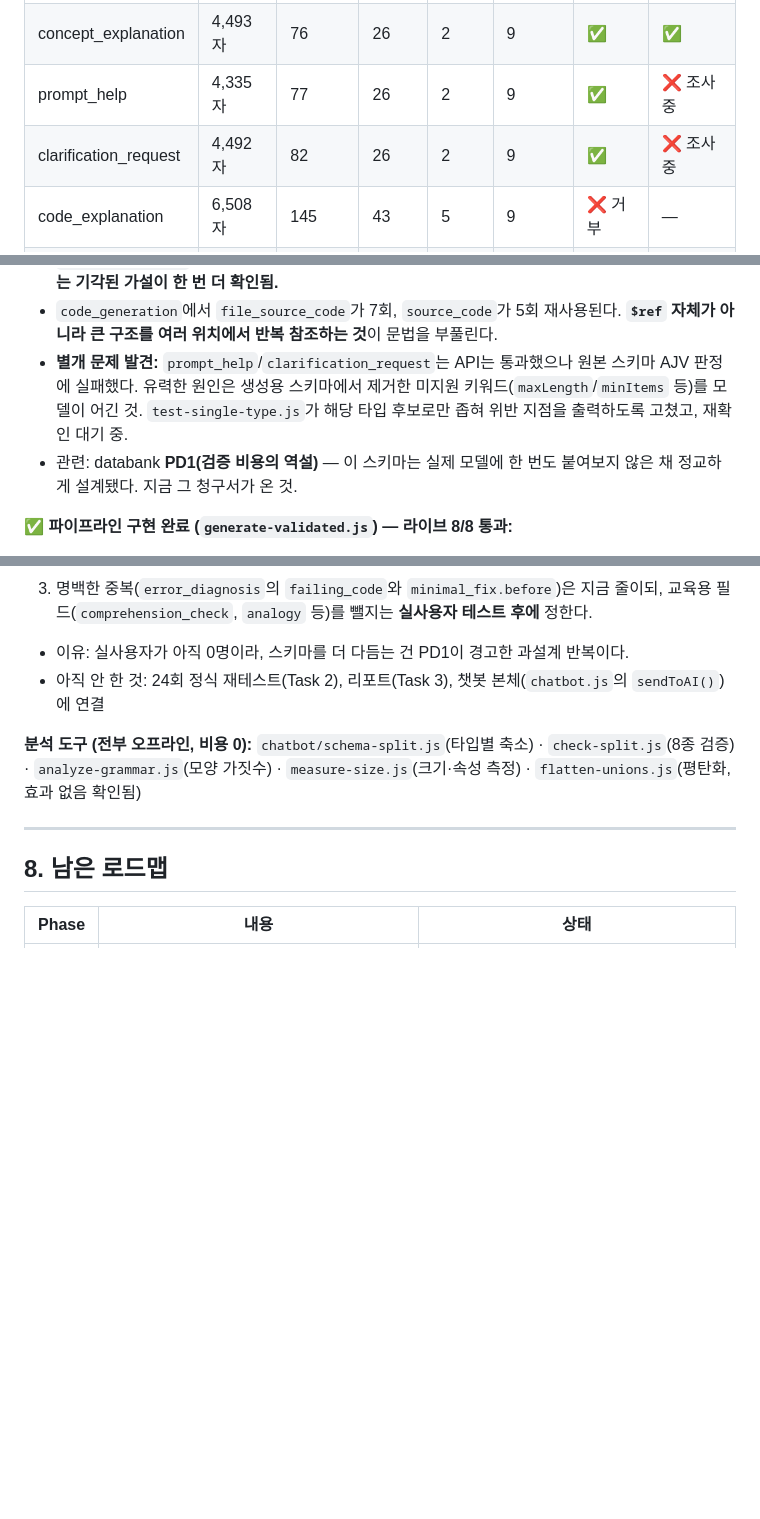
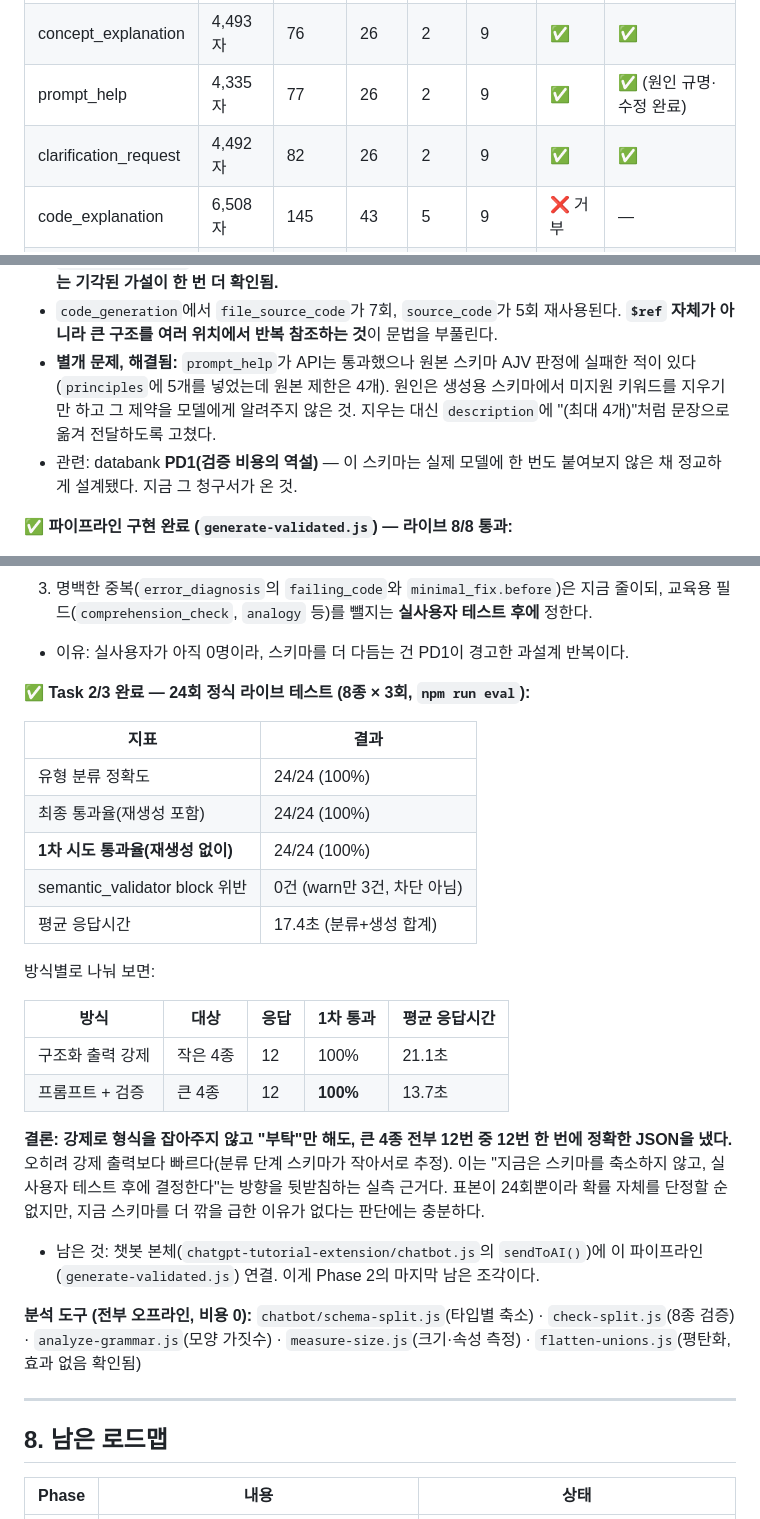
Before and after one commit to symangofly333-bot/project-pppp, a Markdown page: PROJECT.md, 3 parts joined by grey strips. GitHub-like rendering; blank space fills up the shorter version.

Commit message:
Record Task 2/3 results: 24/24 live pass, prompt mode as reliable as strict
Full 24-call run (8 types x 3 repeats) via the validated pipeline: 100% type
classification, 100% first-attempt pass rate with zero retries, zero semantic
block violations. Prompt mode (the 4 large types) matched strict mode's
first-attempt rate at 100% and was faster (13.7s vs 21.1s mean).

This is the evidence behind not shrinking the four large schemas for now -
the fallback path is already as reliable as forced output, so there's no
pressing need to redesign them before real users touch the product.

Also updates the prompt_help/clarification_request AJV rows from "under
investigation" to resolved, since the missing-constraint-in-description fix
already covers that case.

Remaining Phase 2 work: wire generate-validated.js into chatbot.js's
sendToAI() stub.

Co-Authored-By: Claude Sonnet 5 <noreply@anthropic.com>

```diff
--- a/PROJECT.md
+++ b/PROJECT.md
@@ -250,8 +250,8 @@ Node.js, Claude Code CLI 설치. Claude 구독 계정 로그인(계정 혼동
 |---|---|---|---|---|---|---|---|
 | safety_notice | 4,273자 | 68 | 23 | 2 | 9 | ✅ | ✅ |
 | concept_explanation | 4,493자 | 76 | 26 | 2 | 9 | ✅ | ✅ |
-| prompt_help | 4,335자 | 77 | 26 | 2 | 9 | ✅ | ❌ 조사중 |
-| clarification_request | 4,492자 | 82 | 26 | 2 | 9 | ✅ | ❌ 조사중 |
+| prompt_help | 4,335자 | 77 | 26 | 2 | 9 | ✅ | ✅ (원인 규명·수정 완료) |
+| clarification_request | 4,492자 | 82 | 26 | 2 | 9 | ✅ | ✅ |
 | code_explanation | 6,508자 | 145 | 43 | 5 | 9 | ❌ 거부 | — |
 | procedure | 6,135자 | 186 | 49 | 10 | 16 | ❌ 거부 | — |
 | error_diagnosis | 6,134자 | 195 | 52 | 11 | 12 | ❌ 거부 | — |
@@ -260,7 +260,7 @@ Node.js, Claude Code CLI 설치. Claude 구독 계정 로그인(계정 혼동
 - **한계선은 4,492자(통과)~6,134자(거부) 사이.** 작은 4종만 강제 구조화 출력이 가능하고, 큰 4종은 불가능하다.
 - `code_explanation`은 모양 가짓수가 18뿐인데도 거부됐다 → **"모양 가짓수(anyOf 조합)가 원인"이라는 기각된 가설이 한 번 더 확인됨.**
 - `code_generation`에서 `file_source_code`가 7회, `source_code`가 5회 재사용된다. **`$ref` 자체가 아니라 큰 구조를 여러 위치에서 반복 참조하는 것**이 문법을 부풀린다.
-- **별개 문제 발견:** `prompt_help`/`clarification_request`는 API는 통과했으나 원본 스키마 AJV 판정에 실패했다. 유력한 원인은 생성용 스키마에서 제거한 미지원 키워드(`maxLength`/`minItems` 등)를 모델이 어긴 것. `test-single-type.js`가 해당 타입 후보로만 좁혀 위반 지점을 출력하도록 고쳤고, 재확인 대기 중.
+- **별개 문제, 해결됨:** `prompt_help`가 API는 통과했으나 원본 스키마 AJV 판정에 실패한 적이 있다(`principles`에 5개를 넣었는데 원본 제한은 4개). 원인은 생성용 스키마에서 미지원 키워드를 지우기만 하고 그 제약을 모델에게 알려주지 않은 것. 지우는 대신 `description`에 "(최대 4개)"처럼 문장으로 옮겨 전달하도록 고쳤다.
 - 관련: databank **PD1(검증 비용의 역설)** — 이 스키마는 실제 모델에 한 번도 붙여보지 않은 채 정교하게 설계됐다. 지금 그 청구서가 온 것.
 
 **✅ 파이프라인 구현 완료 (`generate-validated.js`) — 라이브 8/8 통과:**
@@ -281,7 +281,27 @@ Node.js, Claude Code CLI 설치. Claude 구독 계정 로그인(계정 혼동
 2. 실사용 가치가 확인된 뒤에 **분류 호출 → 타입별 축소 strict 스키마** 2단계로 전환한다.
 3. 명백한 중복(`error_diagnosis`의 `failing_code`와 `minimal_fix.before`)은 지금 줄이되, 교육용 필드(`comprehension_check`, `analogy` 등)를 뺄지는 **실사용자 테스트 후에** 정한다.
 - 이유: 실사용자가 아직 0명이라, 스키마를 더 다듬는 건 PD1이 경고한 과설계 반복이다.
-- 아직 안 한 것: 24회 정식 재테스트(Task 2), 리포트(Task 3), 챗봇 본체(`chatbot.js`의 `sendToAI()`)에 연결
+
+**✅ Task 2/3 완료 — 24회 정식 라이브 테스트 (8종 × 3회, `npm run eval`):**
+
+| 지표 | 결과 |
+|---|---|
+| 유형 분류 정확도 | 24/24 (100%) |
+| 최종 통과율(재생성 포함) | 24/24 (100%) |
+| **1차 시도 통과율(재생성 없이)** | 24/24 (100%) |
+| semantic_validator block 위반 | 0건 (warn만 3건, 차단 아님) |
+| 평균 응답시간 | 17.4초 (분류+생성 합계) |
+
+방식별로 나눠 보면:
+
+| 방식 | 대상 | 응답 | 1차 통과 | 평균 응답시간 |
+|---|---|---|---|---|
+| 구조화 출력 강제 | 작은 4종 | 12 | 100% | 21.1초 |
+| 프롬프트 + 검증 | 큰 4종 | 12 | **100%** | 13.7초 |
+
+**결론: 강제로 형식을 잡아주지 않고 "부탁"만 해도, 큰 4종 전부 12번 중 12번 한 번에 정확한 JSON을 냈다.** 오히려 강제 출력보다 빠르다(분류 단계 스키마가 작아서로 추정). 이는 "지금은 스키마를 축소하지 않고, 실사용자 테스트 후에 결정한다"는 방향을 뒷받침하는 실측 근거다. 표본이 24회뿐이라 확률 자체를 단정할 순 없지만, 지금 스키마를 더 깎을 급한 이유가 없다는 판단에는 충분하다.
+
+- 남은 것: 챗봇 본체(`chatgpt-tutorial-extension/chatbot.js`의 `sendToAI()`)에 이 파이프라인(`generate-validated.js`) 연결. 이게 Phase 2의 마지막 남은 조각이다.
 
 **분석 도구 (전부 오프라인, 비용 0):**
 `chatbot/schema-split.js`(타입별 축소) · `check-split.js`(8종 검증) · `analyze-grammar.js`(모양 가짓수) · `measure-size.js`(크기·속성 측정) · `flatten-unions.js`(평탄화, 효과 없음 확인됨)
```
